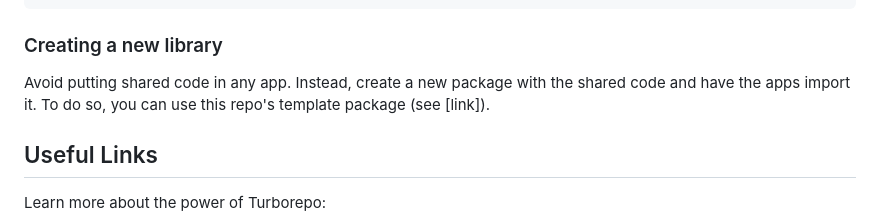
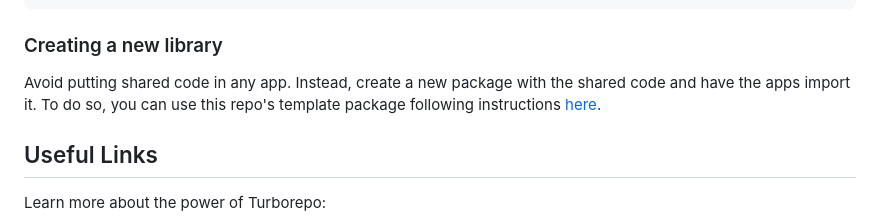
Before and after one commit to across-protocol/indexer, a Markdown page: README.md, the part around the change. Drawn GitHub-style.

Commit message:
Setting template's readme path

```diff
--- a/README.md
+++ b/README.md
@@ -114,7 +114,7 @@ turbo dev --filter=<component>
 
 ### Creating a new library
 
-Avoid putting shared code in any app. Instead, create a new package with the shared code and have the apps import it.  To do so, you can use this repo's template package (see [link]).
+Avoid putting shared code in any app. Instead, create a new package with the shared code and have the apps import it.  To do so, you can use this repo's template package following instructions [here](./packages/template/README.md).
 
 ## Useful Links
 
```
